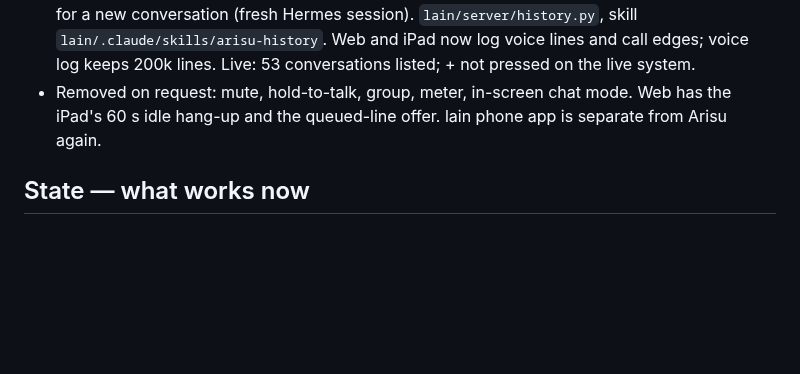
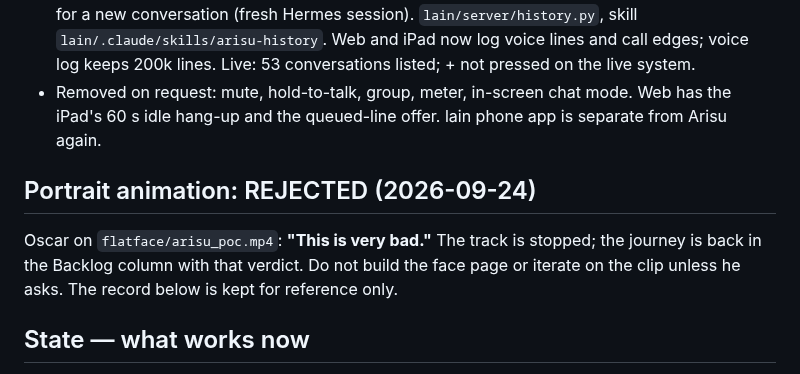
Before and after one commit to ossskkar/bender, a Markdown page: .claude/HANDOFF.md, the part around the change. Drawn GitHub-style; blank space fills up the shorter version.

Commit message:
arisu handoff: portrait animation rejected by Oscar
Co-Authored-By: Claude Opus 5.5 <noreply@anthropic.com>

```diff
--- a/.claude/HANDOFF.md
+++ b/.claude/HANDOFF.md
@@ -19,6 +19,13 @@ cyber model.*
 - Removed on request: mute, hold-to-talk, group, meter, in-screen chat mode.
   Web has the iPad's 60 s idle hang-up and the queued-line offer. lain phone
   app is separate from Arisu again.
+
+## Portrait animation: REJECTED (2026-09-24)
+
+Oscar on `flatface/arisu_poc.mp4`: **"This is very bad."** The track is
+stopped; the journey is back in the Backlog column with that verdict. Do not
+build the face page or iterate on the clip unless he asks. The record below is
+kept for reference only.
 
 ## State — what works now
 
```
